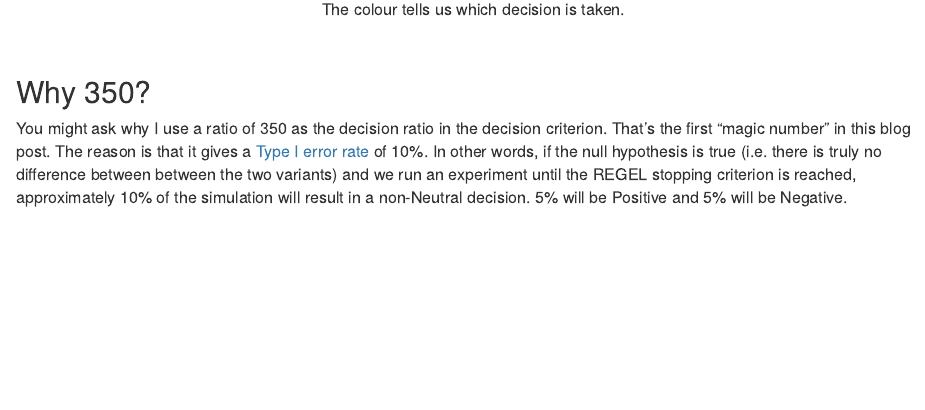
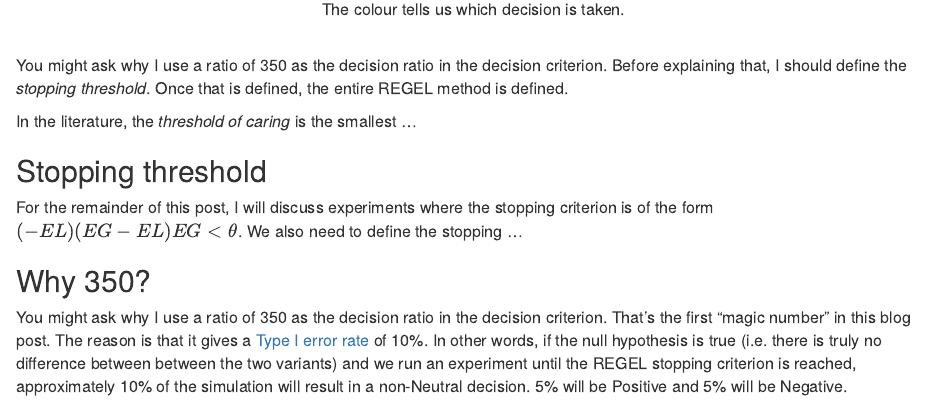
Before and after one commit to aaronmcdaid/aaronmcdaid.github.io, an R Markdown document (blog.posts/2019-01-13-REGEL-for-Bayesian-AB-testing/index.Rmd): the page in a window 1100 px wide, from 4160 px down. Rendered offline with R 4.5, knitr and Pandoc, with nearby package versions; some code elsewhere in the file could not run offline.

Commit message:
Must start defining the stopping threshold earlier

```diff
--- a/blog.posts/2019-01-13-REGEL-for-Bayesian-AB-testing/index.Rmd
+++ b/blog.posts/2019-01-13-REGEL-for-Bayesian-AB-testing/index.Rmd
@@ -247,6 +247,19 @@ The colour tells us which decision is taken.
 &nbsp;
 </center>
 
+You might ask why I use a ratio of 350 as the decision ratio in the decision criterion.
+Before explaining that, I should define the _stopping threshold_.
+Once that is defined, the entire REGEL method is defined.
+
+In the literature, the _threshold of caring_ is the smallest
+...
+
+## Stopping threshold
+
+For the remainder of this post, I will discuss experiments where the stopping criterion is
+of the form $(-EL)(EG-EL)EG < \theta$.
+We also need to define the stopping ...
+
 ## Why 350?
 
 You might ask why I use a ratio of 350 as the decision ratio in the decision criterion.
```
Also changed, not shown: blog.posts/2019-01-13-REGEL-for-Bayesian-AB-testing/index.html.
